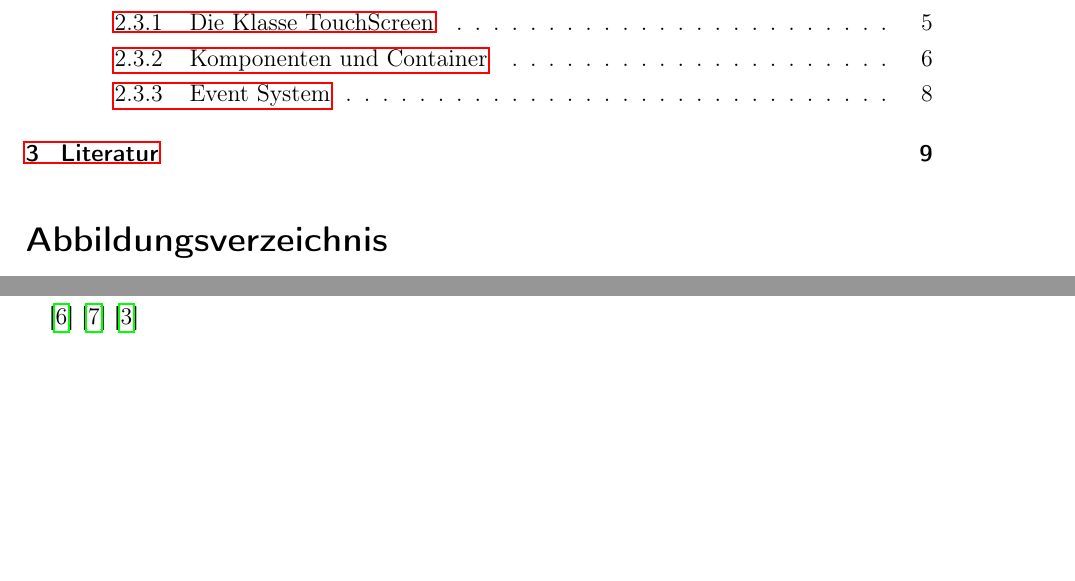
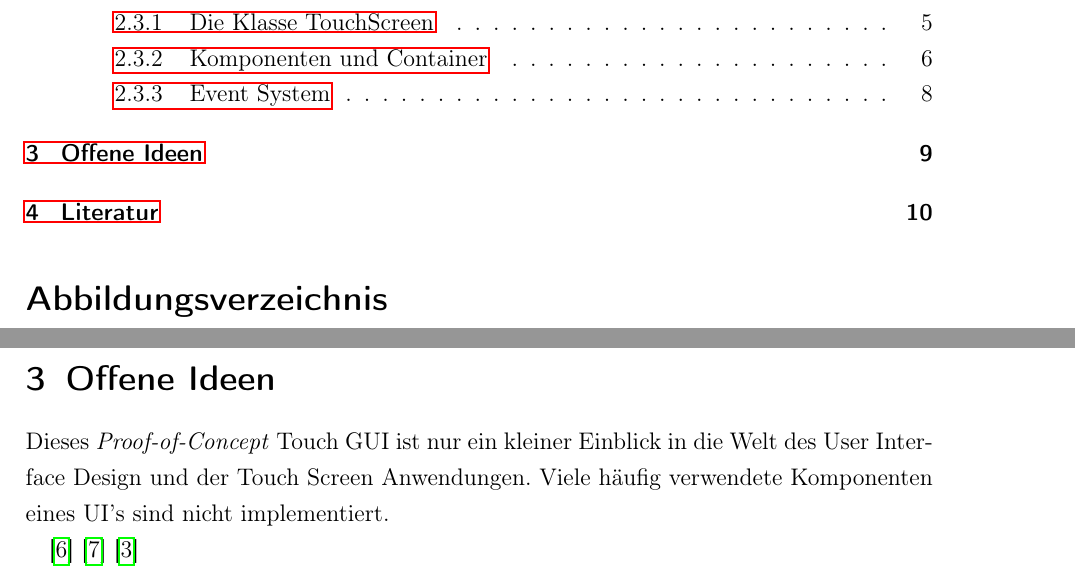
Before and after one commit to tim-ludwig/STM32-Touchscreen, a LaTeX document (TeX/Projektarbeit/Projektarbeit.tex): two parts of pages 2 and 8 of 9 before the commit and two parts of pages 2 and 9 of 10 after it, joined at a grey line, cut so that both start at the same text, the shorter picture padded with empty space. Compiled offline with pdfLaTeX.

Commit message:
Open Ideas Section

```diff
--- a/TeX/Projektarbeit/Projektarbeit.tex
+++ b/TeX/Projektarbeit/Projektarbeit.tex
@@ -54,6 +54,10 @@
 	\input{sections/touchscreen-physics.tex}
 	\input{sections/touchscreen-software.tex}
 
+	\section{Offene Ideen}
+		Dieses \emph{Proof-of-Concept} Touch GUI ist nur ein kleiner Einblick in die Welt des User Interface Design und der Touch Screen Anwendungen.
+		Viele häufig verwendete Komponenten eines UI's sind nicht implementiert.
+
 	\cite{stm32-base}
 	\cite{stm32-ts}
 	\cite{ts-holzinger}
```
